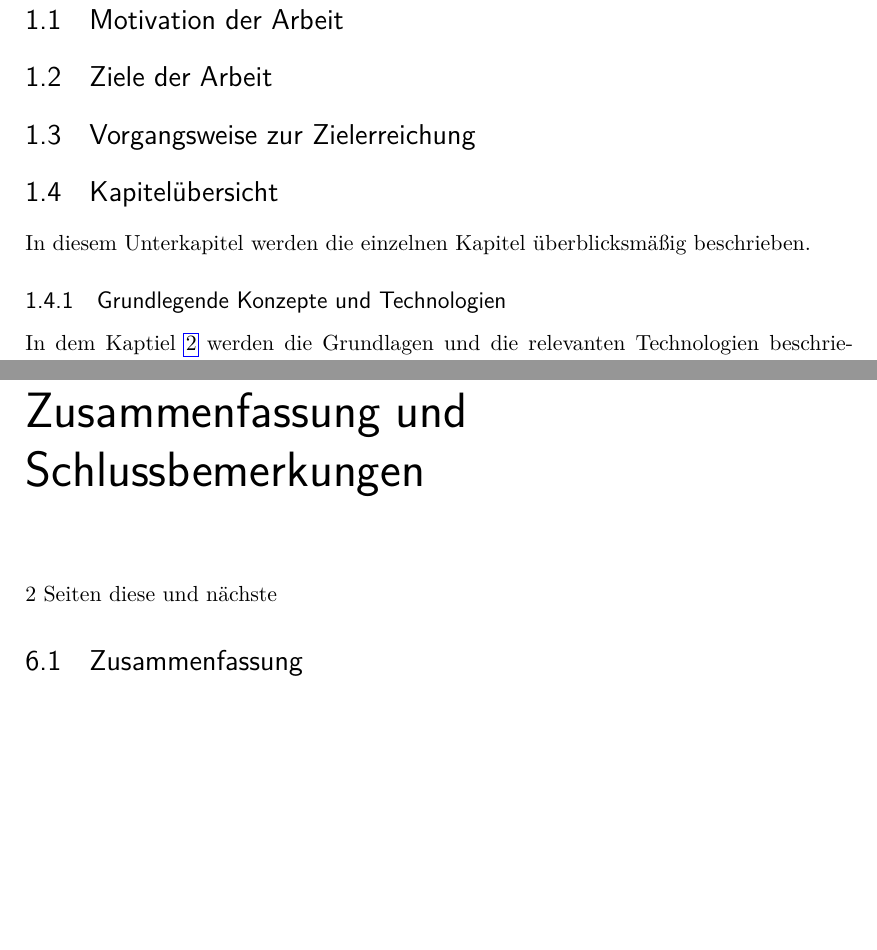
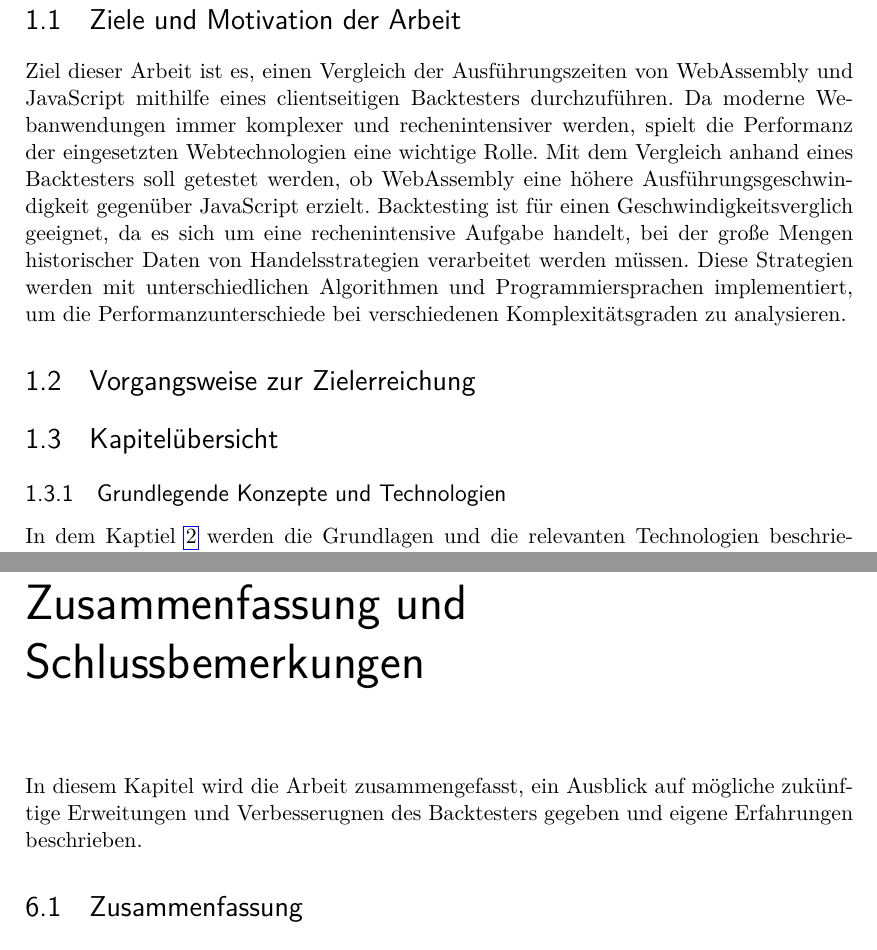
Before and after one commit to Floggergg/Bachelorarbeit2025-26, a LaTeX thesis (Schreiben/main.tex, which reads Schreiben/chapters/einleitung.tex, Schreiben/chapters/zusammenfassung_und_schlussbemerkungen.tex): two parts of pages 9 and 54 of 62 before the commit and two parts of pages 9 and 55 of 63 after it, joined at a grey line, cut so that both start at the same text, the shorter picture padded with empty space. The pictures show the PDF file Schreiben/main.pdf that the author committed with the source.

Commit message:
Changes to intro

```diff
--- a/Schreiben/chapters/einleitung.tex
+++ b/Schreiben/chapters/einleitung.tex
@@ -19,19 +19,22 @@ Insbesondere WebAssembly bietet immer mehr neue Möglichkeiten, rechenintensive
 In dieser Arbeit wird ein clientseitiger Backtester entwickelt, bei dem die Handelsstrategien in WebAssembly und JavaScript ausgeführt werden können.
 Mit diesem wird die Ausführungsgeschwindigkeit und Stabilität von WebAssembly gegenüber reinem JavaScript getestet und analysiert.
 
-\section{Motivation der Arbeit}
-\label{sec:MotivationderArbeit}
+\newpage
 
-\section{Ziele der Arbeit}
-\label{sec:ZielederArbeit}
+\section{Ziele und Motivation der Arbeit}
+\label{sec:ZieleundMotivationderArbeit}
+
+Ziel dieser Arbeit ist es, einen Vergleich der Ausführungszeiten von WebAssembly und JavaScript mithilfe eines clientseitigen Backtesters durchzuführen.
+Da moderne Webanwendungen immer komplexer und rechenintensiver werden, spielt die Performanz der eingesetzten Webtechnologien eine wichtige Rolle.
+Mit dem Vergleich anhand eines Backtesters soll getestet werden, ob WebAssembly eine höhere Ausführungsgeschwindigkeit gegenüber JavaScript erzielt.
+Backtesting ist für einen Geschwindigkeitsverglich geeignet, da es sich um eine rechenintensive Aufgabe handelt, bei der große Mengen historischer Daten von Handelsstrategien verarbeitet werden müssen.
+Diese Strategien werden mit unterschiedlichen Algorithmen und Programmiersprachen implementiert, um die Performanzunterschiede bei verschiedenen Komplexitätsgraden zu analysieren.
 
 \section{Vorgangsweise zur Zielerreichung}
 \label{sec:VorgangsweisezurZielerreichung}
 
 \section{Kapitelübersicht}
 \label{sec:Kapitelübersicht}
-
-In diesem Unterkapitel werden die einzelnen Kapitel überblicksmäßig beschrieben.
 
 \subsection{Grundlegende Konzepte und Technologien}
 \label{subsec:GrundlegendeKonzepteundTechnologien}
--- a/Schreiben/chapters/zusammenfassung_und_schlussbemerkungen.tex
+++ b/Schreiben/chapters/zusammenfassung_und_schlussbemerkungen.tex
@@ -1,7 +1,7 @@
 \chapter{Zusammenfassung und Schlussbemerkungen}
 \label{cha:ZusammenfassungundSchlussbemerkungen}
 
-2 Seiten diese und nächste
+In diesem Kapitel wird die Arbeit zusammengefasst, ein Ausblick auf mögliche zukünftige Erweitungen und Verbesserugnen des Backtesters gegeben und eigene Erfahrungen beschrieben.
 
 \section{Zusammenfassung}
 \label{sec:Zusammenfassung}
```
Also changed, not shown: Schreiben/main.pdf, 14 other files.
